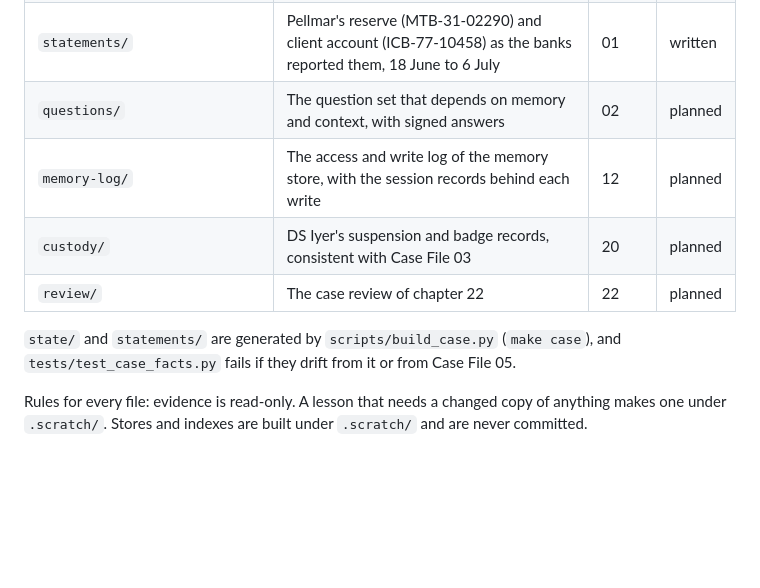
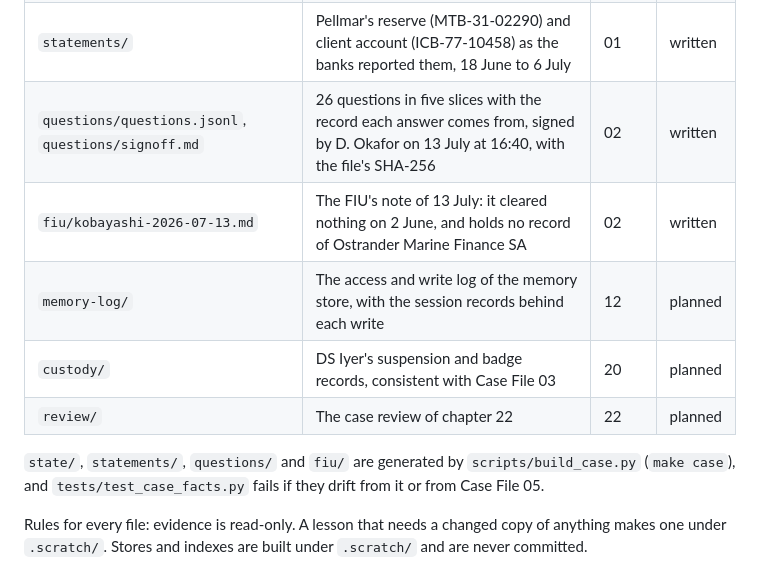
Before and after one commit to AkellaRaviTeja/context-lab, a Markdown page: case/README.md, the part around the change. Drawn GitHub-style; blank space fills up the shorter version.

```diff
--- a/case/README.md
+++ b/case/README.md
@@ -14,12 +14,13 @@ Everything here is fictional. Lessons read these files through `lantern.case`. F
 | `state/tools.json` | The schema of every tool LANTERN has been given since April, 19 of them, with the date each was added | 01 | written |
 | `state/session-2026-07-13.jsonl`, `state/question.txt` | Monday morning's session so far, and the question of chapter 01 | 01 | written |
 | `statements/` | Pellmar's reserve (MTB-31-02290) and client account (ICB-77-10458) as the banks reported them, 18 June to 6 July | 01 | written |
-| `questions/` | The question set that depends on memory and context, with signed answers | 02 | planned |
+| `questions/questions.jsonl`, `questions/signoff.md` | 26 questions in five slices with the record each answer comes from, signed by D. Okafor on 13 July at 16:40, with the file's SHA-256 | 02 | written |
+| `fiu/kobayashi-2026-07-13.md` | The FIU's note of 13 July: it cleared nothing on 2 June, and holds no record of Ostrander Marine Finance SA | 02 | written |
 | `memory-log/` | The access and write log of the memory store, with the session records behind each write | 12 | planned |
 | `custody/` | DS Iyer's suspension and badge records, consistent with Case File 03 | 20 | planned |
 | `review/` | The case review of chapter 22 | 22 | planned |
 
-`state/` and `statements/` are generated by `scripts/build_case.py` (`make case`), and
+`state/`, `statements/`, `questions/` and `fiu/` are generated by `scripts/build_case.py` (`make case`), and
 `tests/test_case_facts.py` fails if they drift from it or from Case File 05.
 
 Rules for every file: evidence is read-only. A lesson that needs a changed copy of anything
```
Also changed, not shown: README.md (+3 -3 lines), case/fiu/kobayashi-2026-07-13.md (added, +17 -0 lines), case/questions/signoff.md (added, +20 -0 lines), docs/handoff/main.md (+28 -10 lines), docs/screenshots/02-a-baseline.png (added), 13 other files.
